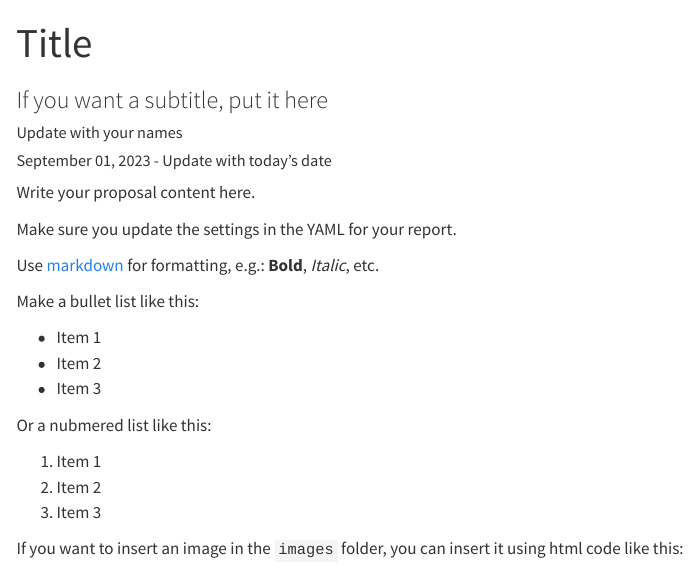
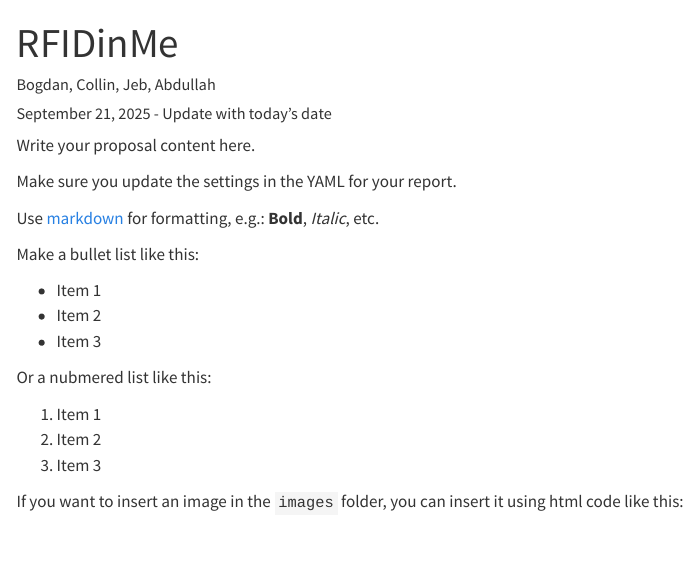
Before and after one commit to Buneabt/EMSES6035, a Quarto document (proposal/proposal.qmd): the page in a window 1100 px wide, from its top. Rendered offline with R 4.5, knitr and Pandoc in place of Quarto, with nearby package versions; menus at the side of the page are left out.

Commit message:
Update proposal.qmd

```diff
--- a/proposal/proposal.qmd
+++ b/proposal/proposal.qmd
@@ -1,8 +1,8 @@
 ---
-title: "Title"
-subtitle: "If you want a subtitle, put it here"
-author: Update with your names
-date: September 01, 2023 - Update with today's date
+title: "RFIDinMe"
+subtitle: ""
+author: Bogdan, Collin, Jeb, Abdullah
+date: September 21, 2025 - Update with today's date
 format:
   html:
     toc: true
```
